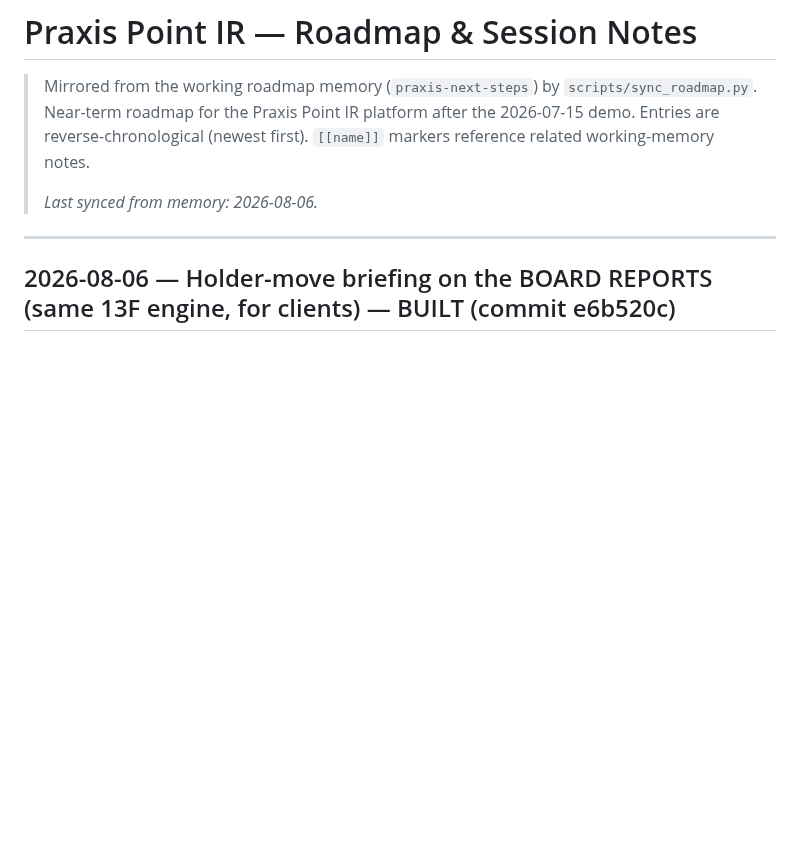
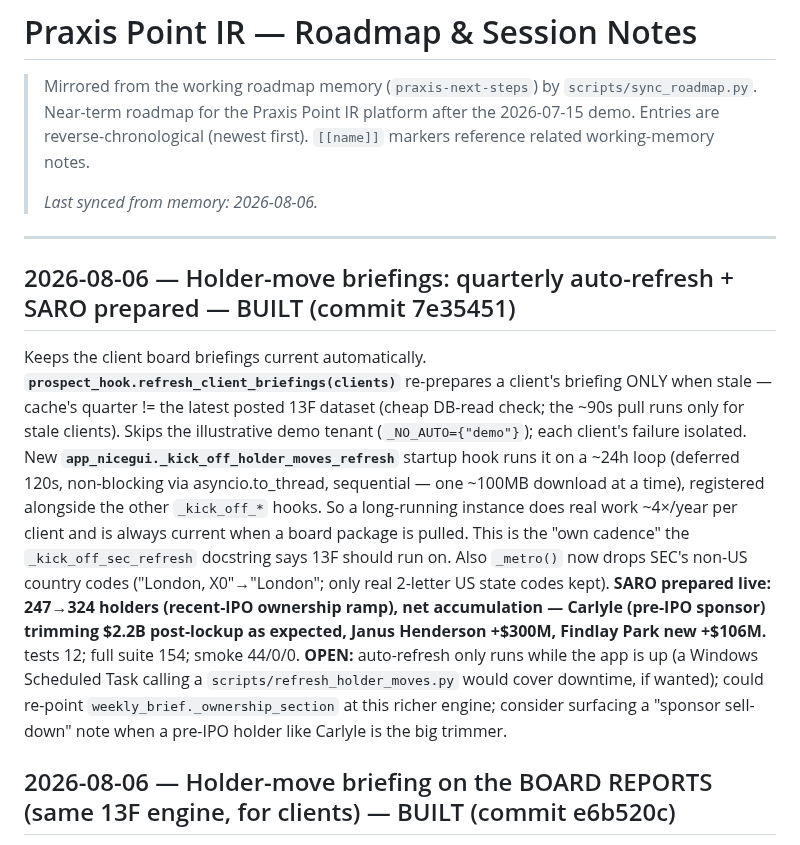
Before and after one commit to robbreza/praxis-iq, a Markdown page: docs/ROADMAP.md, the part around the change. GitHub-like rendering; blank space fills up the shorter version.

Commit message:
docs: sync ROADMAP — quarterly auto-refresh + SARO (7e35451)
Co-Authored-By: Claude Opus 4.8 <noreply@anthropic.com>

```diff
--- a/docs/ROADMAP.md
+++ b/docs/ROADMAP.md
@@ -7,6 +7,10 @@
 > _Last synced from memory: 2026-08-06._
 
 ---
+
+## 2026-08-06 — Holder-move briefings: quarterly auto-refresh + SARO prepared — BUILT (commit 7e35451)
+
+Keeps the client board briefings current automatically. **`prospect_hook.refresh_client_briefings(clients)`** re-prepares a client's briefing ONLY when stale — cache's quarter != the latest posted 13F dataset (cheap DB-read check; the ~90s pull runs only for stale clients). Skips the illustrative demo tenant (`_NO_AUTO={"demo"}`); each client's failure isolated. New **`app_nicegui._kick_off_holder_moves_refresh`** startup hook runs it on a ~24h loop (deferred 120s, non-blocking via asyncio.to_thread, sequential — one ~100MB download at a time), registered alongside the other `_kick_off_*` hooks. So a long-running instance does real work ~4×/year per client and is always current when a board package is pulled. This is the "own cadence" the `_kick_off_sec_refresh` docstring says 13F should run on. Also `_metro()` now drops SEC's non-US country codes ("London, X0"→"London"; only real 2-letter US state codes kept). **SARO prepared live: 247→324 holders (recent-IPO ownership ramp), net accumulation — Carlyle (pre-IPO sponsor) trimming $2.2B post-lockup as expected, Janus Henderson +$300M, Findlay Park new +$106M.** tests 12; full suite 154; smoke 44/0/0. **OPEN:** auto-refresh only runs while the app is up (a Windows Scheduled Task calling a `scripts/refresh_holder_moves.py` would cover downtime, if wanted); could re-point `weekly_brief._ownership_section` at this richer engine; consider surfacing a "sponsor sell-down" note when a pre-IPO holder like Carlyle is the big trimmer.
 
 ## 2026-08-06 — Holder-move briefing on the BOARD REPORTS (same 13F engine, for clients) — BUILT (commit e6b520c)
 
```
